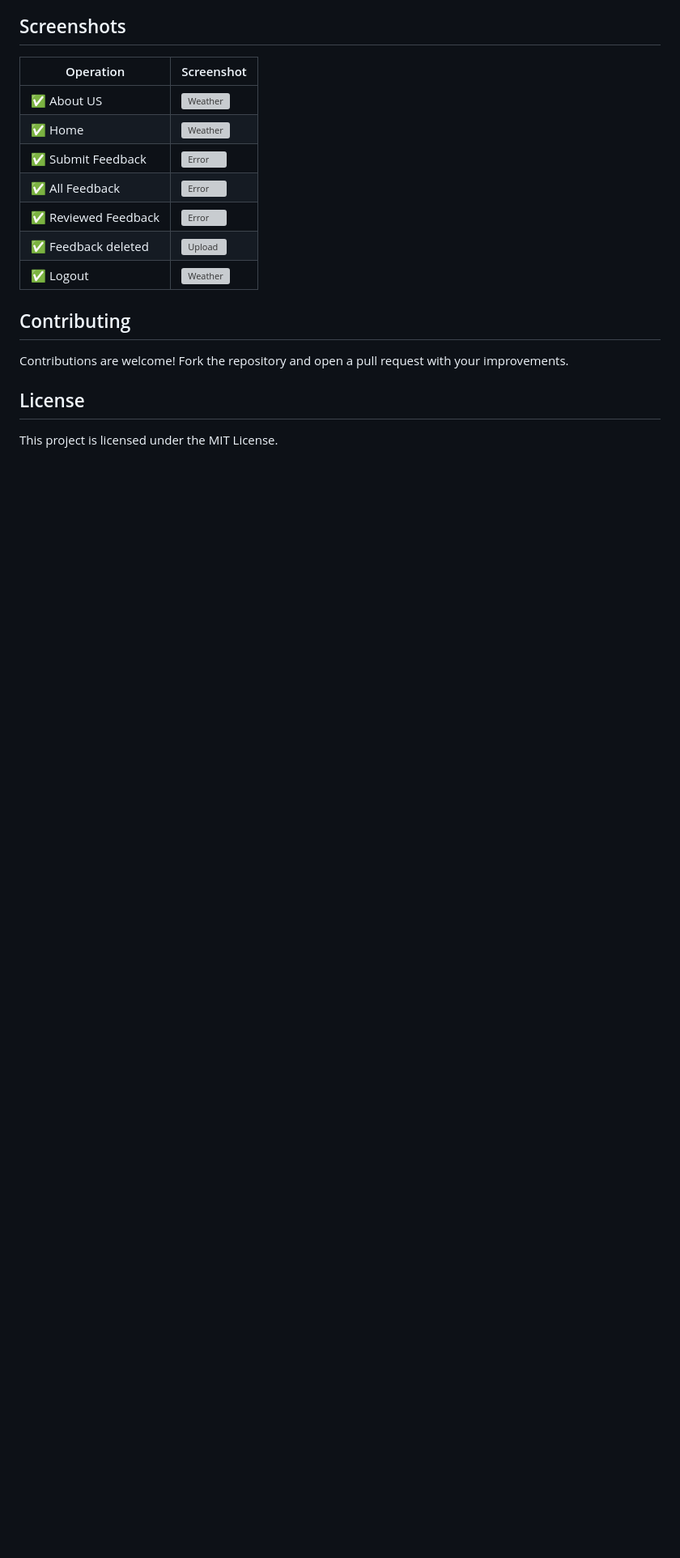
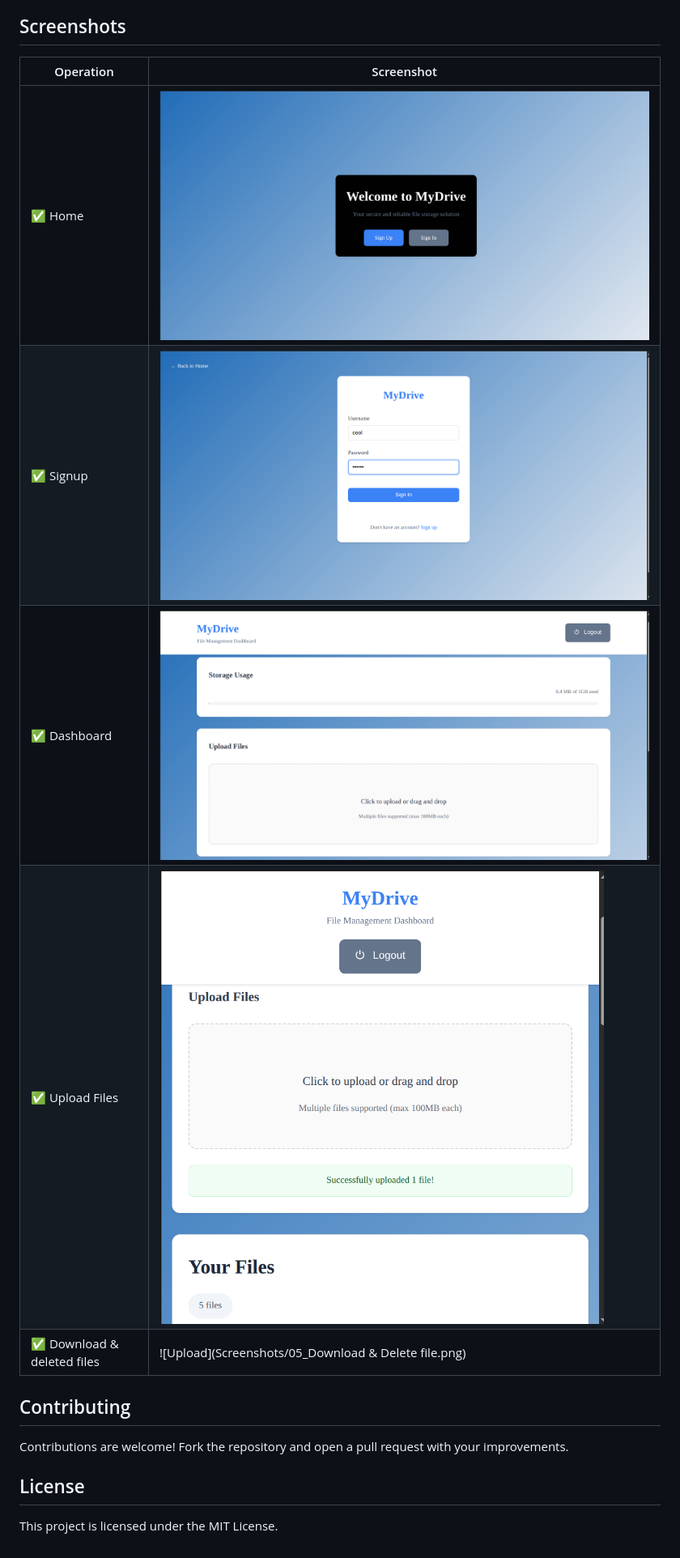
Before and after one commit to uniquejn30/mydrive, a Markdown page: README.md, the part around the change. Shown at 81% size. Drawn GitHub-style; blank space fills up the shorter version; grey boxes are pictures that could not be loaded.

```diff
--- a/README.md
+++ b/README.md
@@ -73,13 +73,11 @@ docker push uniquejn30/mydrive:tagname
 ## Screenshots
 | Operation                     | Screenshot                                |
 |------------------------------|--------------------------------------------|
-| ✅ About US        | ![Weather](Screenshots/Screenshot%20(65).png) |
-| ✅ Home             | ![Weather](Screenshots/Screenshot%20(66).png) |
-| ✅ Submit Feedback            | ![Error](Screenshots/Screenshot%20(67).png) |
-| ✅ All Feedback          | ![Error](Screenshots/Screenshot%20(68).png) |
-| ✅ Reviewed Feedback         | ![Error](Screenshots/Screenshot%20(69).png) |
-| ✅ Feedback deleted              | ![Upload](Screenshots/Screenshot%20(70).png) |
-| ✅ Logout           | ![Weather](Screenshots/Screenshot%20(64).png) |
+| ✅ Home             | ![Weather](Screenshots/01_Home_Page.png) |
+| ✅ Signup            | ![Error](Screenshots/02_Signup_Page.png) |
+| ✅ Dashboard          | ![Error](Screenshots/03_Dashboard_Page.png) |
+| ✅ Upload Files         | ![Error](Screenshots/04_Upload_file.png) |
+| ✅ Download & deleted files             | ![Upload](Screenshots/05_Download & Delete file.png) |
 
 ## Contributing
 
```
